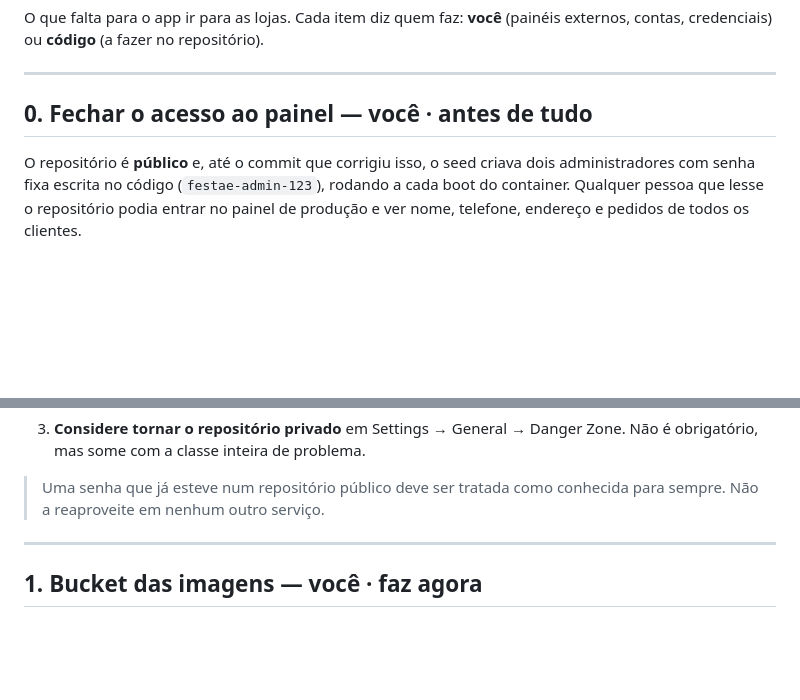
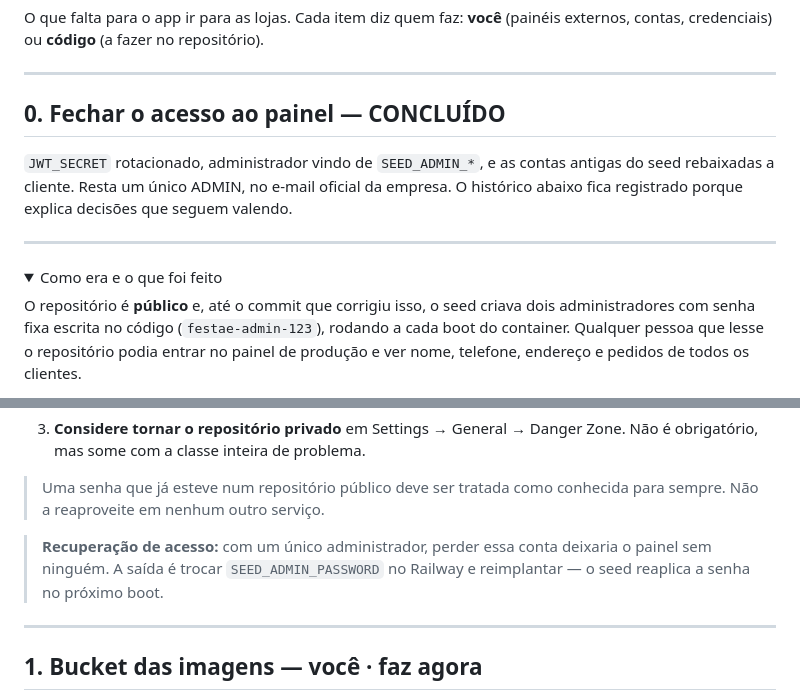
Before and after one commit to gbasquera-gif/Festa-, a Markdown page: docs/LANCAMENTO.md, 2 parts joined by grey strips. Drawn GitHub-style; folded sections open; blank space fills up the shorter version.

Commit message:
Marca o fechamento do acesso ao painel como concluído
Um único ADMIN, no e-mail oficial da empresa. O histórico fica recolhido
no documento porque explica decisões que seguem valendo, e registra o
caminho de recuperação caso essa conta se perca.

Co-Authored-By: Claude Opus 5 <noreply@anthropic.com>
Claude-Session: https://claude.ai/code/session_01CzhtKUXoDE6G52q4HsqCgp

```diff
--- a/docs/LANCAMENTO.md
+++ b/docs/LANCAMENTO.md
@@ -5,7 +5,17 @@ O que falta para o app ir para as lojas. Cada item diz quem faz: **você**
 
 ---
 
-## 0. Fechar o acesso ao painel — você · antes de tudo
+## 0. Fechar o acesso ao painel — CONCLUÍDO
+
+`JWT_SECRET` rotacionado, administrador vindo de `SEED_ADMIN_*`, e as contas
+antigas do seed rebaixadas a cliente. Resta um único ADMIN, no e-mail oficial
+da empresa. O histórico abaixo fica registrado porque explica decisões que
+seguem valendo.
+
+---
+
+<details>
+<summary>Como era e o que foi feito</summary>
 
 O repositório é **público** e, até o commit que corrigiu isso, o seed criava
 dois administradores com senha fixa escrita no código (`festae-admin-123`),
@@ -39,6 +49,12 @@ produção** — o seed nunca apaga nada. Fechar o buraco depende destes passos:
 
 > Uma senha que já esteve num repositório público deve ser tratada como
 > conhecida para sempre. Não a reaproveite em nenhum outro serviço.
+
+</details>
+
+> **Recuperação de acesso:** com um único administrador, perder essa conta
+> deixaria o painel sem ninguém. A saída é trocar `SEED_ADMIN_PASSWORD` no
+> Railway e reimplantar — o seed reaplica a senha no próximo boot.
 
 ---
 
```
